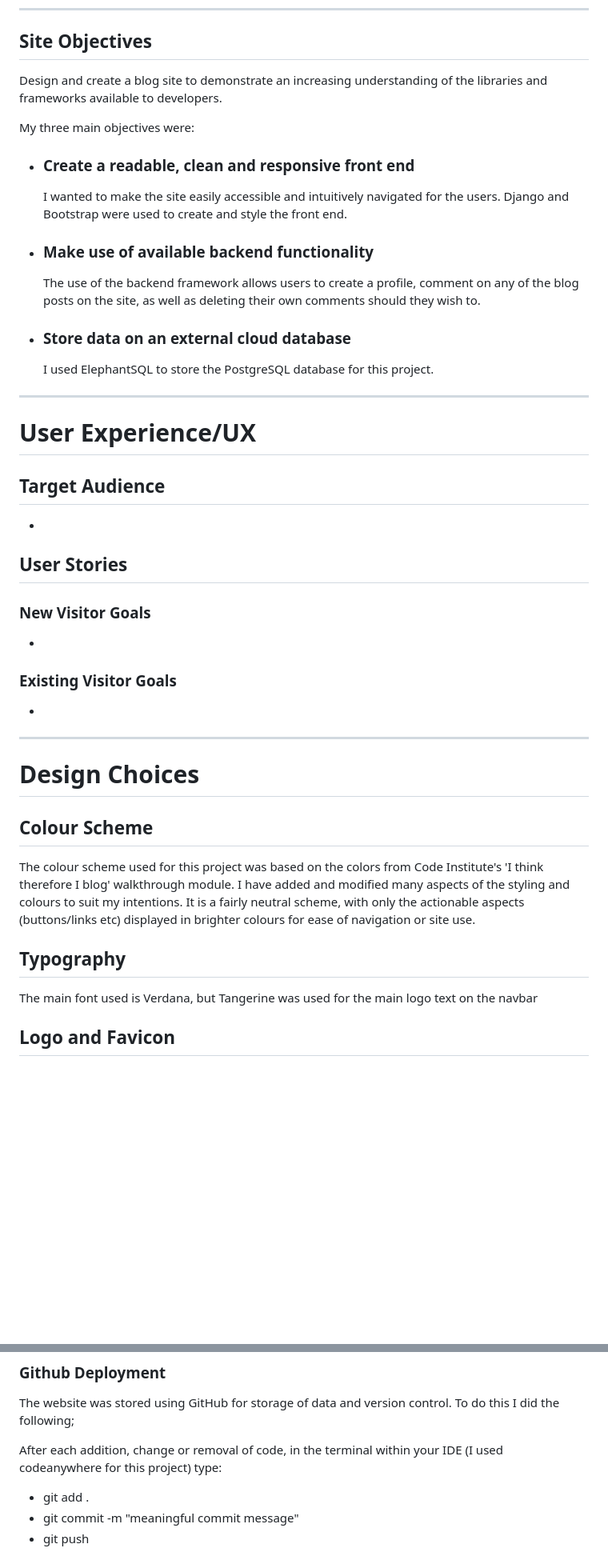
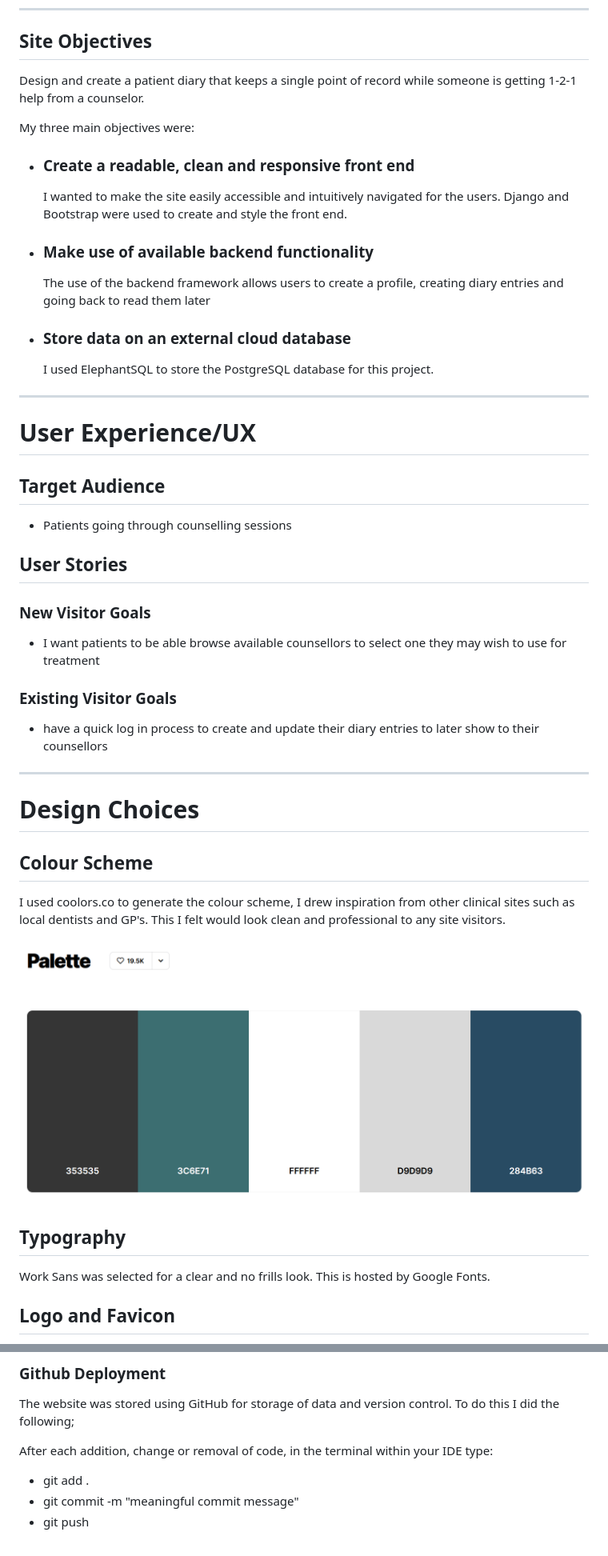
Before and after one commit to caleom/clr-counsel, a Markdown page: README.md, 2 parts joined by grey strips. Shown: that part at 80% size. GitHub-like rendering; pictures changed too: Readme/Images/Clr-Counsel pallette.png (added); blank space fills up the shorter version.

Commit message:
docs: update readme

```diff
--- a/README.md
+++ b/README.md
@@ -59,7 +53,7 @@ ___
 
 ## Site Objectives
 
-Design and create a blog site to demonstrate an increasing understanding of the libraries and frameworks available to developers.
+Design and create a patient diary that keeps a single point of record while someone is getting 1-2-1 help from a counselor.
 
 My three main objectives were:
 
@@ -69,7 +63,7 @@ My three main objectives were:
 
 - ### Make use of available backend functionality
 
-  The use of the backend framework allows users to create a profile, comment on any of the blog posts on the site, as well as deleting their own comments should they wish to.
+  The use of the backend framework allows users to create a profile, creating diary entries and going back to read them later
 
 - ### Store data on an external cloud database
 
@@ -81,28 +75,32 @@ ___
 
 ## Target Audience
 
--
+- Patients going through counselling sessions
 
 ## User Stories
 
 ### New Visitor Goals
 
--
+- I want patients to be able browse available counsellors to select one they may wish to use for treatment
 
 ### Existing Visitor Goals
 
--
+- have a quick log in process to create and update their diary entries to later show to their counsellors
 ___
 
 # Design Choices
 
 ## Colour Scheme
 
-The colour scheme used for this project was based on the colors from Code Institute's 'I think therefore I blog' walkthrough module. I have added and modified many aspects of the styling and colours to suit my intentions. It is a fairly neutral scheme, with only the actionable aspects (buttons/links etc) displayed in brighter colours for ease of navigation or site use.
+I used coolors.co to generate the colour scheme, I drew inspiration from other clinical sites such as local dentists and GP's. This I felt would look clean and professional to any site visitors.
+
+<div align="center">
+  <img src="./Readme/Images/Clr-Counsel pallette.png">
+</div>
 
 ## Typography
 
-The main font used is Verdana, but Tangerine was used for the main logo text on the navbar
+Work Sans was selected for a clear and no frills look. This is hosted by Google Fonts.
 
 ## Logo and Favicon
 
@@ -260,7 +256,7 @@ ___
 
 The website was stored using GitHub for storage of data and version control. To do this I did the following;
 
-After each addition, change or removal of code, in the terminal within your IDE (I used codeanywhere for this project) type:
+After each addition, change or removal of code, in the terminal within your IDE type:
 
 - git add .
 - git commit -m "meaningful commit message"
```
Also changed, not shown: other parts of README.md (+16 -24 lines), Readme/Images/clr-logo.png (added), 8 other files.
